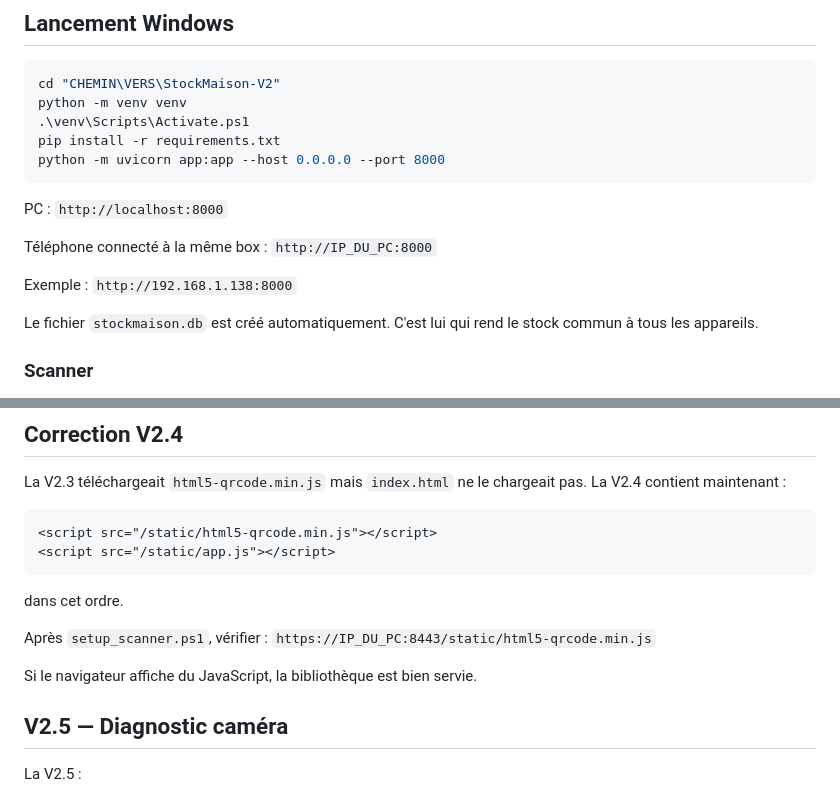
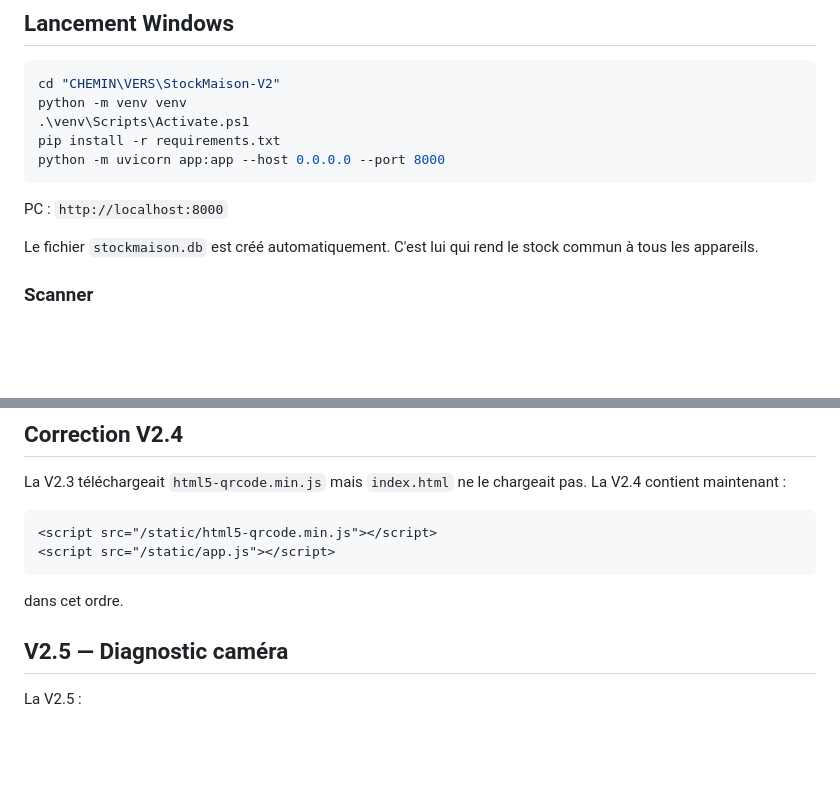
Before and after one commit to Jrdn34/HomeStock, a Markdown page: README.md, 2 parts joined by grey strips. GitHub-like rendering; blank space fills up the shorter version.

Commit message:
Mis à jour du README

````diff
--- a/README.md
+++ b/README.md
@@ -16,9 +16,6 @@ python -m uvicorn app:app --host 0.0.0.0 --port 8000
 
 PC : `http://localhost:8000`
 
-Téléphone connecté à la même box : `http://IP_DU_PC:8000`
-
-Exemple : `http://192.168.1.138:8000`
 
 Le fichier `stockmaison.db` est créé automatiquement. C'est lui qui rend le stock commun à tous les appareils.
 
@@ -53,12 +50,6 @@ La V2.4 contient maintenant :
 ```
 
 dans cet ordre.
-
-Après `setup_scanner.ps1`, vérifier :
-`https://IP_DU_PC:8443/static/html5-qrcode.min.js`
-
-Si le navigateur affiche du JavaScript, la bibliothèque est bien servie.
-
 
 ## V2.5 — Diagnostic caméra
 
````
